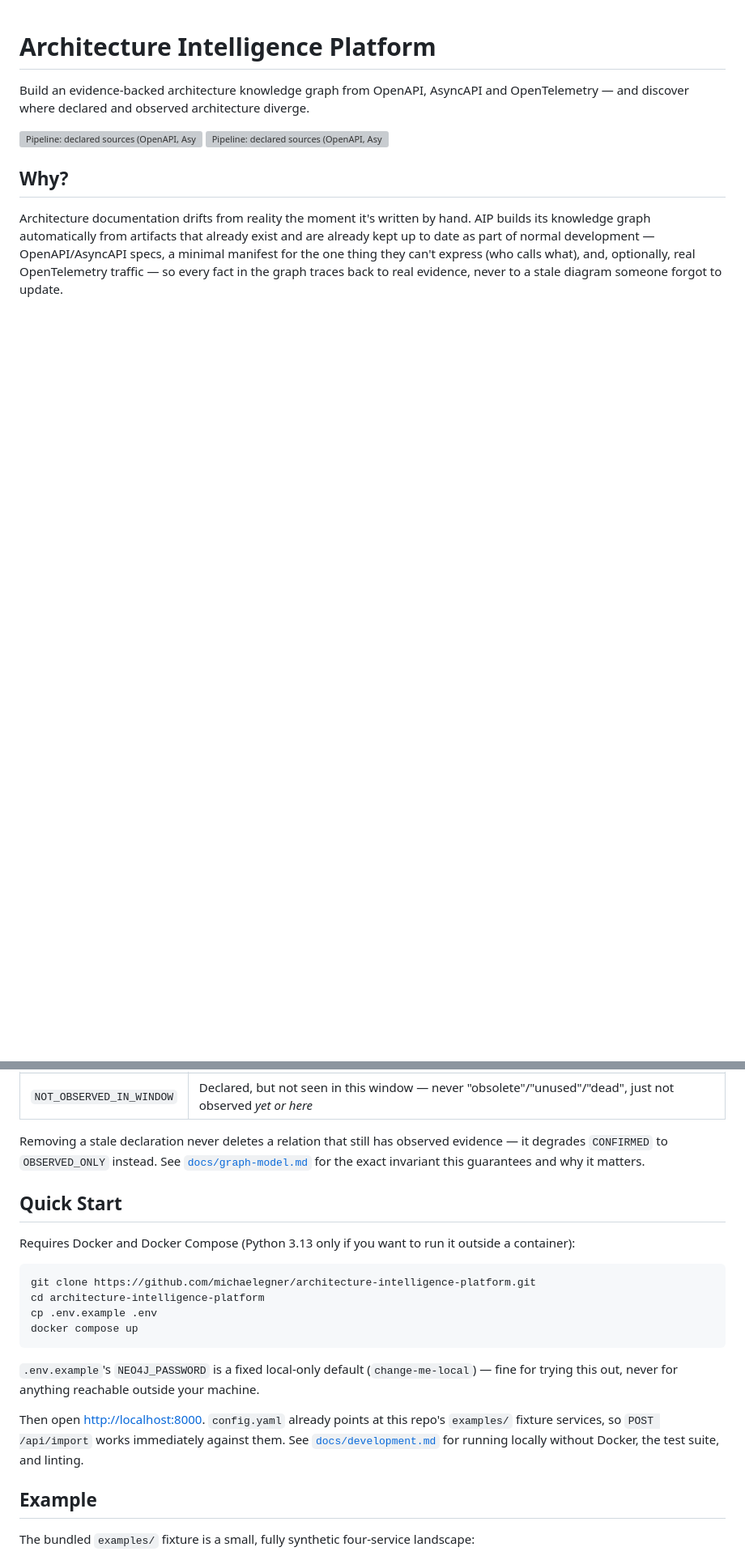
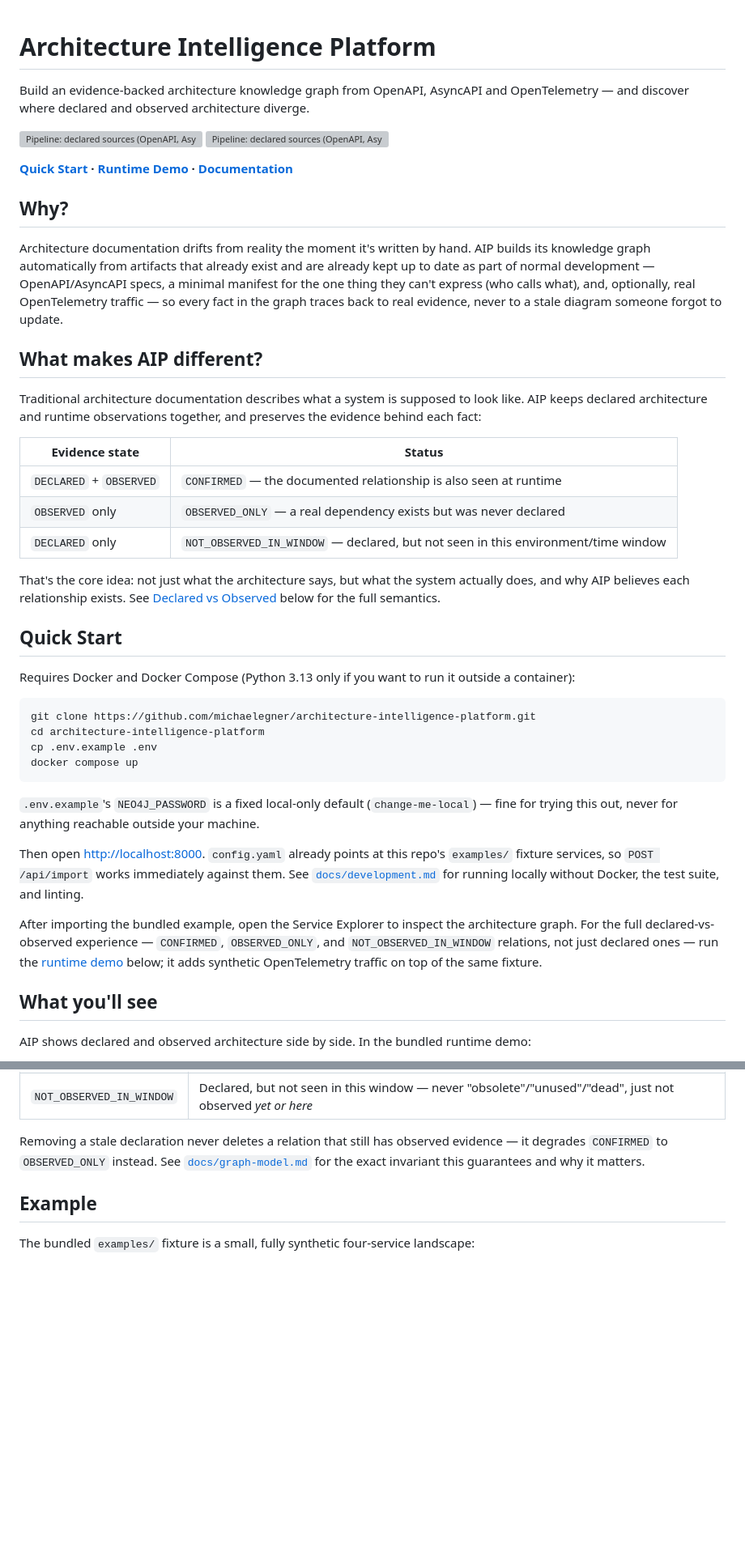
Before and after one commit to Ayaan-20-11/architecture-intelligence-platform, a Markdown page: README.md, 2 parts joined by grey strips. Shown at 81% size. GitHub-like rendering; blank space fills up the shorter version; grey boxes are pictures that could not be loaded.

Commit message:
Restructure README for v0.1.0 soft launch first-minute clarity
Surface the declared-vs-observed differentiation and a runtime-demo
screenshot earlier, add a quick-nav line, and move Features/Declared
vs Observed below Quick Start, per docs/gaps/AIP_v0.1.0_README_Soft_Launch_Change_Proposal.md.

Co-Authored-By: Claude Sonnet 5 <noreply@anthropic.com>
Claude-Session: https://claude.ai/code/session_01Qc5jKMTf9E2XStL9mmZjWo

````diff
--- a/README.md
+++ b/README.md
@@ -6,6 +6,8 @@ and discover where declared and observed architecture diverge.
 ![Pipeline: declared sources (OpenAPI, AsyncAPI, architecture.yaml) and observed OpenTelemetry traces both feed the Canonical Architecture Model, which imports into Neo4j, which serves deterministic Cypher analyses and read-only natural-language query.](images/pipeline-light.svg#gh-light-mode-only)
 ![Pipeline: declared sources (OpenAPI, AsyncAPI, architecture.yaml) and observed OpenTelemetry traces both feed the Canonical Architecture Model, which imports into Neo4j, which serves deterministic Cypher analyses and read-only natural-language query.](images/pipeline-dark.svg#gh-dark-mode-only)
 
+**[Quick Start](#quick-start) · [Runtime Demo](#runtime-demo) · [Documentation](#documentation)**
+
 ## Why?
 
 Architecture documentation drifts from reality the moment it's written by hand. AIP builds its
@@ -13,3 +15,49 @@ knowledge graph automatically from artifacts that already exist and are already
 part of normal development — OpenAPI/AsyncAPI specs, a minimal manifest for the one thing they can't
 express (who calls what), and, optionally, real OpenTelemetry traffic — so every fact in the graph
 traces back to real evidence, never to a stale diagram someone forgot to update.
+
+## What makes AIP different?
+
+Traditional architecture documentation describes what a system is supposed to look like. AIP keeps
+declared architecture and runtime observations together, and preserves the evidence behind each
+fact:
+
+| Evidence state | Status |
+|---|---|
+| `DECLARED` + `OBSERVED` | `CONFIRMED` — the documented relationship is also seen at runtime |
+| `OBSERVED` only | `OBSERVED_ONLY` — a real dependency exists but was never declared |
+| `DECLARED` only | `NOT_OBSERVED_IN_WINDOW` — declared, but not seen in this environment/time window |
+
+That's the core idea: not just what the architecture says, but what the system actually does, and
+why AIP believes each relationship exists. See [Declared vs Observed](#declared-vs-observed) below
+for the full semantics.
+
+## Quick Start
+
+Requires Docker and Docker Compose (Python 3.13 only if you want to run it outside a container):
+
+```bash
+git clone https://github.com/michaelegner/architecture-intelligence-platform.git
+cd architecture-intelligence-platform
+cp .env.example .env
+docker compose up
+```
+
+`.env.example`'s `NEO4J_PASSWORD` is a fixed local-only default (`change-me-local`) — fine for
+trying this out, never for anything reachable outside your machine.
+
+Then open <http://localhost:8000>. `config.yaml` already points at this repo's `examples/` fixture
+services, so `POST /api/import` works immediately against them. See
+[`docs/development.md`](docs/development.md) for running locally without Docker, the test suite, and
+linting.
+
+After importing the bundled example, open the Service Explorer to inspect the architecture graph.
+For the full declared-vs-observed experience — `CONFIRMED`, `OBSERVED_ONLY`, and
+`NOT_OBSERVED_IN_WINDOW` relations, not just declared ones — run the
+[runtime demo](#runtime-demo) below; it adds synthetic OpenTelemetry traffic on top of the same
+fixture.
+
+## What you'll see
+
+AIP shows declared and observed architecture side by side. In the bundled runtime demo:
+
@@ -55,25 +115,6 @@ manifest), `OBSERVED` (from real telemetry), or both. That's what turns into a s
 Removing a stale declaration never deletes a relation that still has observed evidence — it degrades
 `CONFIRMED` to `OBSERVED_ONLY` instead. See [`docs/graph-model.md`](docs/graph-model.md) for the
 exact invariant this guarantees and why it matters.
-
-## Quick Start
-
-Requires Docker and Docker Compose (Python 3.13 only if you want to run it outside a container):
-
-```bash
-git clone https://github.com/michaelegner/architecture-intelligence-platform.git
-cd architecture-intelligence-platform
-cp .env.example .env
-docker compose up
-```
-
-`.env.example`'s `NEO4J_PASSWORD` is a fixed local-only default (`change-me-local`) — fine for
-trying this out, never for anything reachable outside your machine.
-
-Then open <http://localhost:8000>. `config.yaml` already points at this repo's `examples/` fixture
-services, so `POST /api/import` works immediately against them. See
-[`docs/development.md`](docs/development.md) for running locally without Docker, the test suite, and
-linting.
 
 ## Example
 
````
Also changed, not shown: other parts of README.md (+12 -0 lines).
